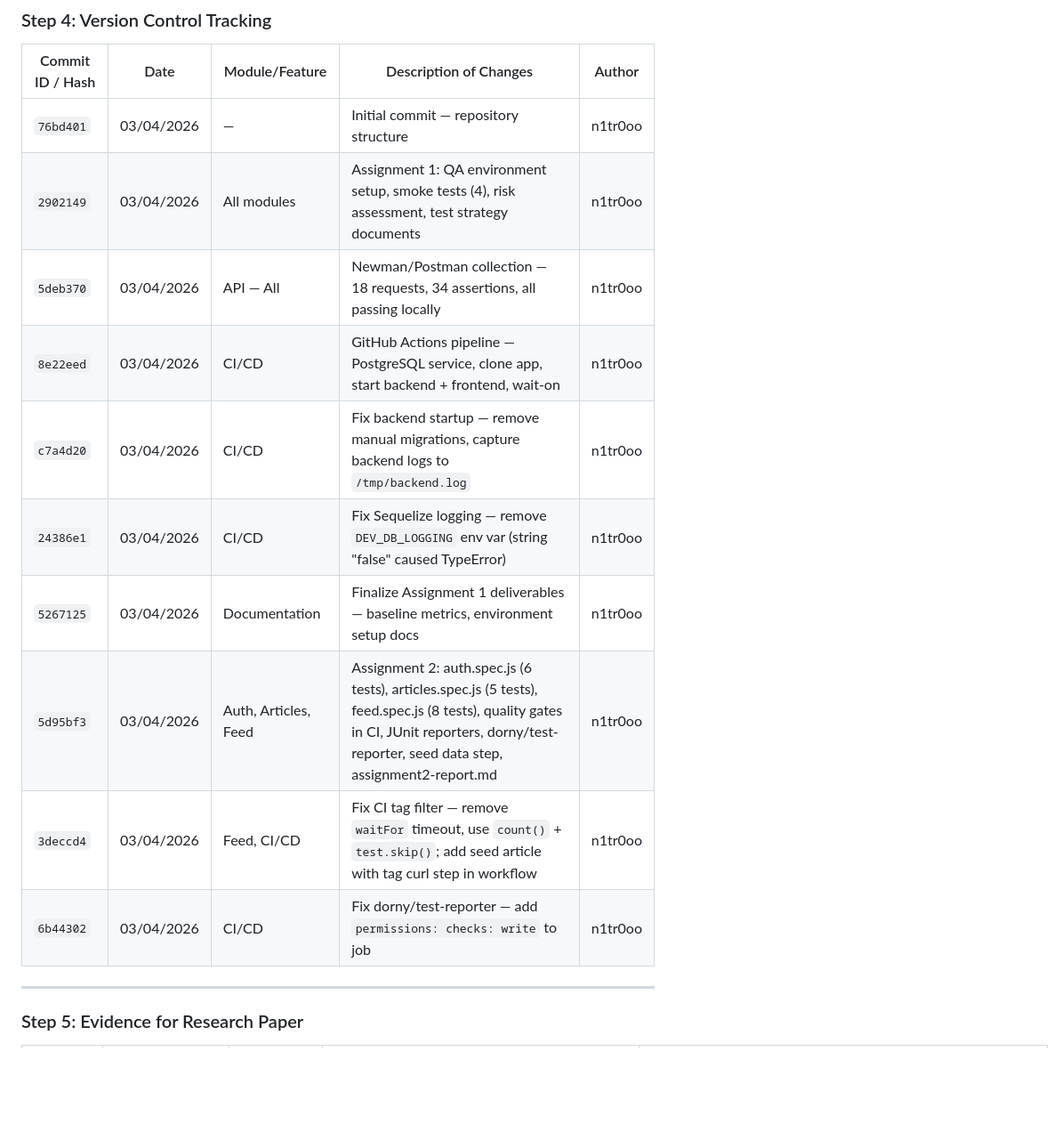
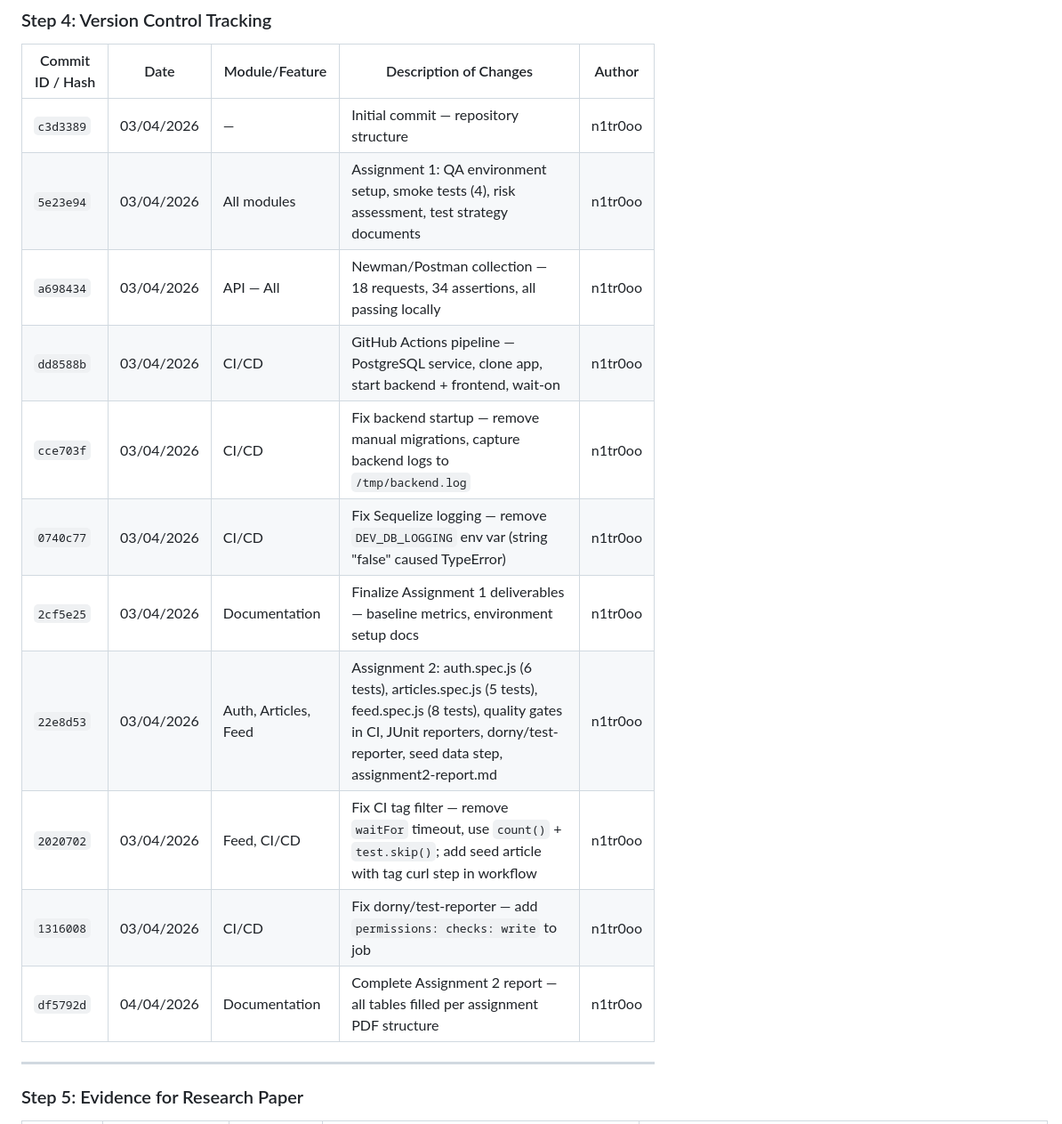
Before and after one commit to n1tr0oo/qa-conduit, a Markdown page: docs/assignment2-report.md, the part around the change. Shown at 89% size. Drawn GitHub-style; blank space fills up the shorter version.

Commit message:
docs: update commit SHAs in version control table after history rewrite

```diff
--- a/docs/assignment2-report.md
+++ b/docs/assignment2-report.md
@@ -160,16 +160,17 @@ pm.environment.set("commentId", pm.response.json().comment.id.toString());
 
 | Commit ID / Hash | Date | Module/Feature | Description of Changes | Author |
 |---|---|---|---|---|
-| `76bd401` | 03/04/2026 | — | Initial commit — repository structure | n1tr0oo |
-| `2902149` | 03/04/2026 | All modules | Assignment 1: QA environment setup, smoke tests (4), risk assessment, test strategy documents | n1tr0oo |
-| `5deb370` | 03/04/2026 | API — All | Newman/Postman collection — 18 requests, 34 assertions, all passing locally | n1tr0oo |
-| `8e22eed` | 03/04/2026 | CI/CD | GitHub Actions pipeline — PostgreSQL service, clone app, start backend + frontend, wait-on | n1tr0oo |
-| `c7a4d20` | 03/04/2026 | CI/CD | Fix backend startup — remove manual migrations, capture backend logs to `/tmp/backend.log` | n1tr0oo |
-| `24386e1` | 03/04/2026 | CI/CD | Fix Sequelize logging — remove `DEV_DB_LOGGING` env var (string "false" caused TypeError) | n1tr0oo |
-| `5267125` | 03/04/2026 | Documentation | Finalize Assignment 1 deliverables — baseline metrics, environment setup docs | n1tr0oo |
-| `5d95bf3` | 03/04/2026 | Auth, Articles, Feed | Assignment 2: auth.spec.js (6 tests), articles.spec.js (5 tests), feed.spec.js (8 tests), quality gates in CI, JUnit reporters, dorny/test-reporter, seed data step, assignment2-report.md | n1tr0oo |
-| `3deccd4` | 03/04/2026 | Feed, CI/CD | Fix CI tag filter — remove `waitFor` timeout, use `count()` + `test.skip()`; add seed article with tag curl step in workflow | n1tr0oo |
-| `6b44302` | 03/04/2026 | CI/CD | Fix dorny/test-reporter — add `permissions: checks: write` to job | n1tr0oo |
+| `c3d3389` | 03/04/2026 | — | Initial commit — repository structure | n1tr0oo |
+| `5e23e94` | 03/04/2026 | All modules | Assignment 1: QA environment setup, smoke tests (4), risk assessment, test strategy documents | n1tr0oo |
+| `a698434` | 03/04/2026 | API — All | Newman/Postman collection — 18 requests, 34 assertions, all passing locally | n1tr0oo |
+| `dd8588b` | 03/04/2026 | CI/CD | GitHub Actions pipeline — PostgreSQL service, clone app, start backend + frontend, wait-on | n1tr0oo |
+| `cce703f` | 03/04/2026 | CI/CD | Fix backend startup — remove manual migrations, capture backend logs to `/tmp/backend.log` | n1tr0oo |
+| `0740c77` | 03/04/2026 | CI/CD | Fix Sequelize logging — remove `DEV_DB_LOGGING` env var (string "false" caused TypeError) | n1tr0oo |
+| `2cf5e25` | 03/04/2026 | Documentation | Finalize Assignment 1 deliverables — baseline metrics, environment setup docs | n1tr0oo |
+| `22e8d53` | 03/04/2026 | Auth, Articles, Feed | Assignment 2: auth.spec.js (6 tests), articles.spec.js (5 tests), feed.spec.js (8 tests), quality gates in CI, JUnit reporters, dorny/test-reporter, seed data step, assignment2-report.md | n1tr0oo |
+| `2020702` | 03/04/2026 | Feed, CI/CD | Fix CI tag filter — remove `waitFor` timeout, use `count()` + `test.skip()`; add seed article with tag curl step in workflow | n1tr0oo |
+| `1316008` | 03/04/2026 | CI/CD | Fix dorny/test-reporter — add `permissions: checks: write` to job | n1tr0oo |
+| `df5792d` | 04/04/2026 | Documentation | Complete Assignment 2 report — all tables filled per assignment PDF structure | n1tr0oo |
 
 ---
 
```
